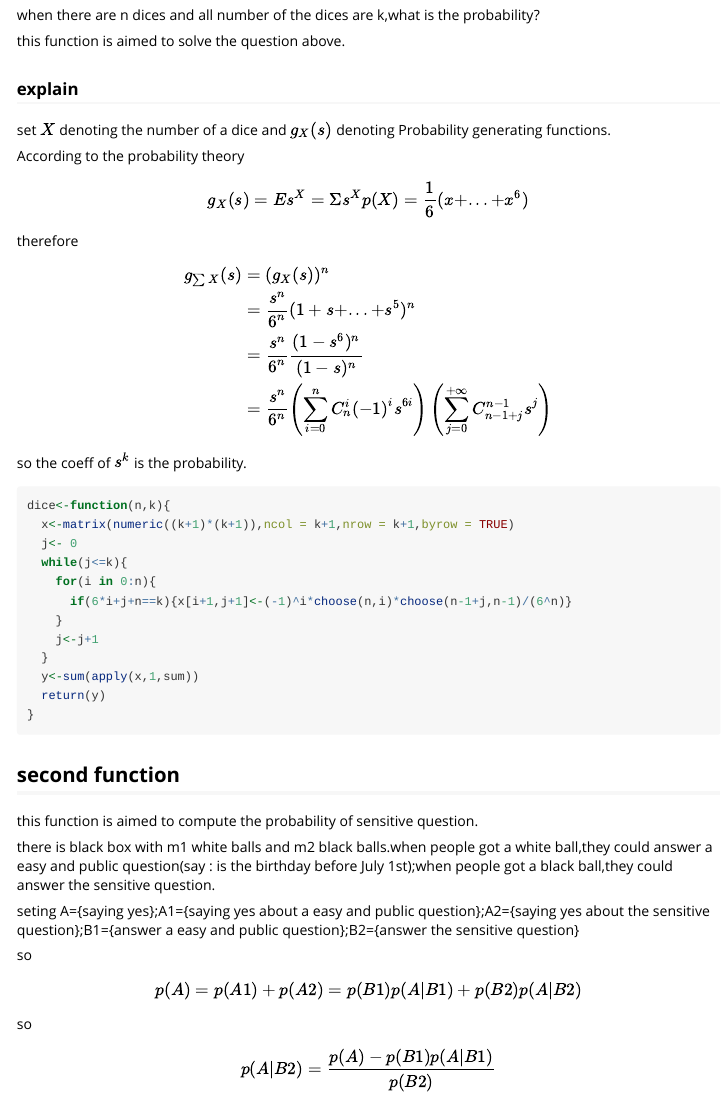
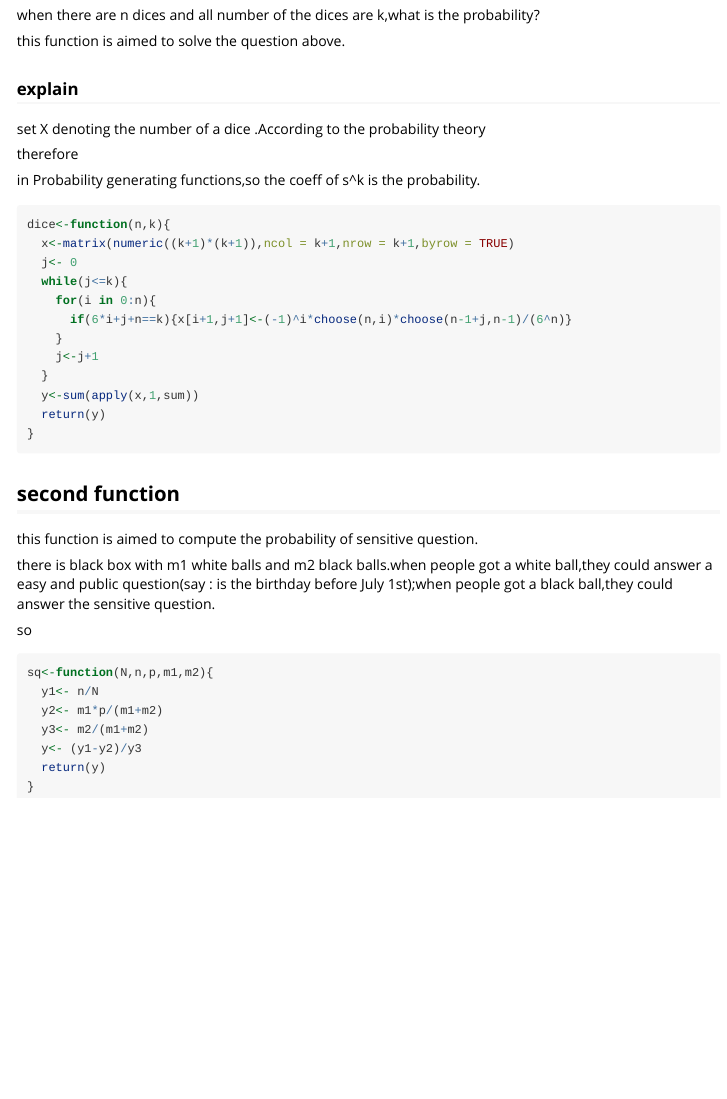
Before and after one commit to cchlemon/StatComp20045, an R Markdown document (vignettes/Introduction.Rmd): the page in a window 1100 px wide, from 210 px down. Rendered offline with R 4.5, knitr and Pandoc, with nearby package versions.

Commit message:
renew something

````diff
--- a/vignettes/Introduction.Rmd
+++ b/vignettes/Introduction.Rmd
@@ -16,24 +16,12 @@
 
 ### explain
 
-set $X$ denoting the number of a dice and $g_X(s)$ denoting Probability generating functions.
+set X denoting the number of a dice .According to the probability theory
 
-According to the probability theory
-
-$$
-g_X(s)=Es^X=\Sigma s^X p(X)=\frac{1}{6}(x+...+x^6)
-$$
 therefore
 
-$$
-\begin{align}
-g_{\sum X}(s)&=(g_X(s))^n\\
-&=\frac{s^n}{6^n}(1+s+...+s^5)^n\\
-&=\frac{s^n}{6^n} \frac{(1-s^6)^n}{(1-s)^n}\\
-&=\frac{s^n}{6^n} \left(\sum_{i=0}^{n} C_n^i (-1)^i s^{6i}\right)\left(\sum_{j=0}^{+\infty} C_{n-1+j}^{n-1}s^j\right)
-\end{align}
-$$
-so the coeff of $s^k$ is the probability.
+in Probability generating functions,so the coeff of s^k is the probability.
+
 ```{r}
 dice<-function(n,k){
   x<-matrix(numeric((k+1)*(k+1)),ncol = k+1,nrow = k+1,byrow = TRUE)
@@ -56,19 +44,7 @@
 
 there is black box with m1 white balls and m2 black balls.when people got a white ball,they could answer a easy and public question(say : is the birthday before July 1st);when people got a black ball,they could answer the sensitive question.
 
-seting A={saying yes};A1={saying yes about a easy and public question};A2={saying yes about the sensitive question};B1={answer a easy and public question};B2={answer the sensitive question}
-
 so
-
-$$
-p(A)=p(A1)+p(A2)=p(B1)p(A|B1)+p(B2)p(A|B2)
-$$
-
-so
-
-$$
-p(A|B2)=\frac{p(A)-p(B1)p(A|B1)}{p(B2)}
-$$
 
 ```{r}
 sq<-function(N,n,p,m1,m2){
````
